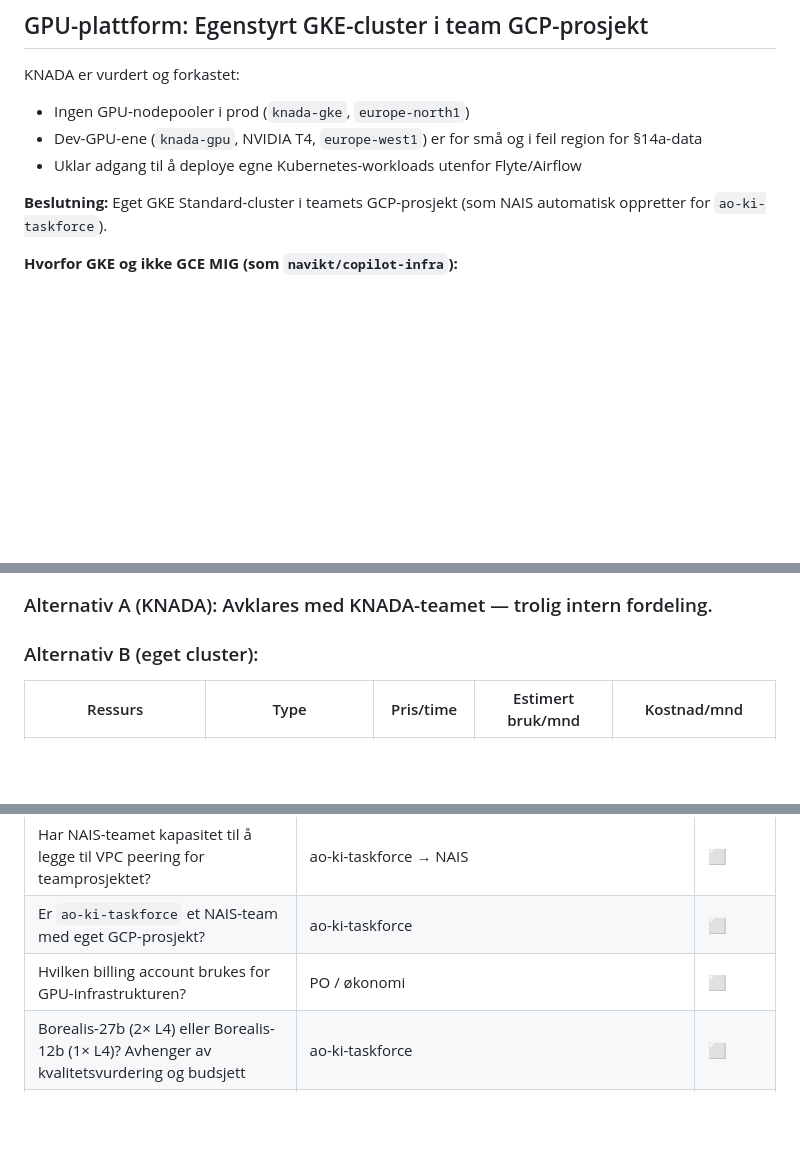
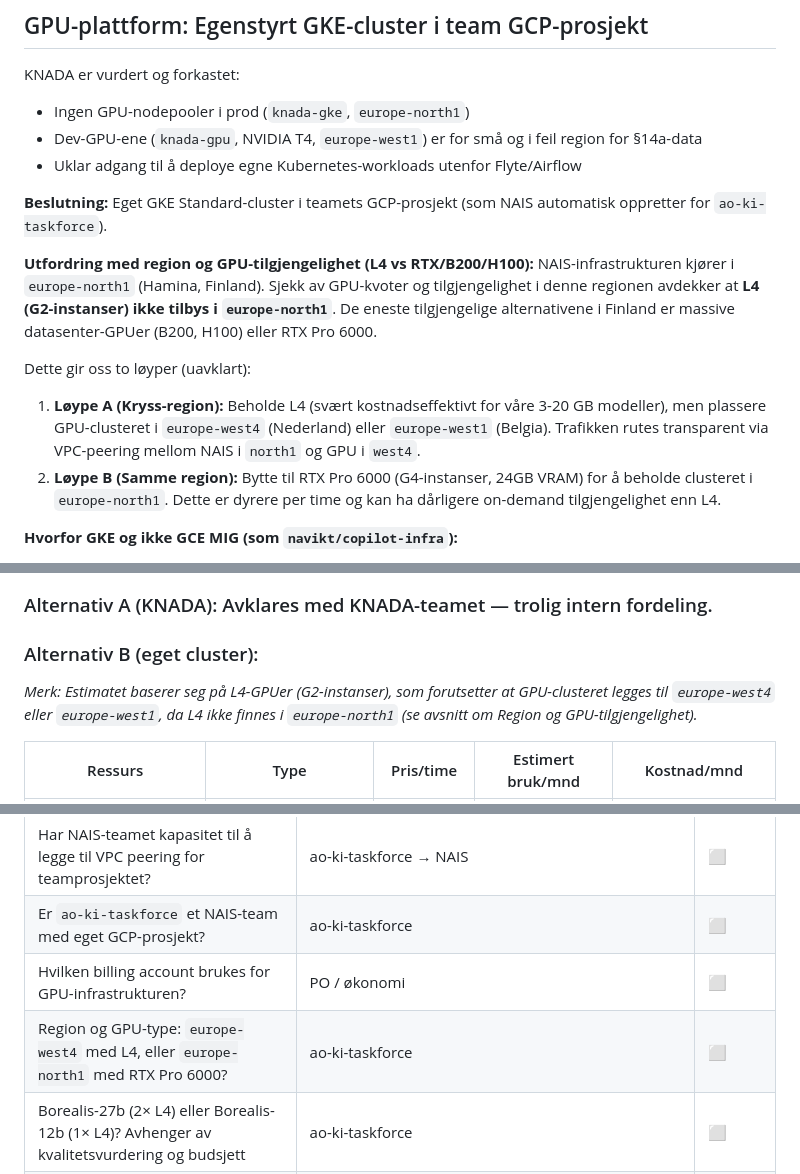
Before and after one commit to navikt/ao-ki-transkribering, a Markdown page: adr/0002-gcp-mvp-etableringsplan.md, 3 parts joined by grey strips. Drawn GitHub-style; blank space fills up the shorter version.

Commit message:
docs(adr): legg til utredning av manglende L4 GPU i europe-north1
Legger til uavklarte punkter angående GPU-tilgjengelighet, da L4 ikke
tilbys i europe-north1:
- Synliggjør dilemmaet mellom å bytte region (europe-west4/west1 med L4)
  og kryss-region VPC-peering mot å bytte GPU-type til dyrere RTX Pro 6000.
- Legger til notis om at estimatet bygger på L4-priser.
- Legger problemstillingen inn i 'Åpne spørsmål' for beslutning.

Co-authored-by: Copilot <223556219+Copilot@users.noreply.github.com>

```diff
--- a/adr/0002-gcp-mvp-etableringsplan.md
+++ b/adr/0002-gcp-mvp-etableringsplan.md
@@ -221,6 +221,18 @@ KNADA er vurdert og forkastet:
 **Beslutning:** Eget GKE Standard-cluster i teamets GCP-prosjekt (som NAIS automatisk
 oppretter for `ao-ki-taskforce`).
 
+**Utfordring med region og GPU-tilgjengelighet (L4 vs RTX/B200/H100):**
+NAIS-infrastrukturen kjører i `europe-north1` (Hamina, Finland). Sjekk av GPU-kvoter og
+tilgjengelighet i denne regionen avdekker at **L4 (G2-instanser) ikke tilbys i `europe-north1`**.
+De eneste tilgjengelige alternativene i Finland er massive datasenter-GPUer (B200, H100) eller RTX Pro 6000.
+
+Dette gir oss to løyper (uavklart):
+1. **Løype A (Kryss-region):** Beholde L4 (svært kostnadseffektivt for våre 3-20 GB modeller),
+   men plassere GPU-clusteret i `europe-west4` (Nederland) eller `europe-west1` (Belgia).
+   Trafikken rutes transparent via VPC-peering mellom NAIS i `north1` og GPU i `west4`.
+2. **Løype B (Samme region):** Bytte til RTX Pro 6000 (G4-instanser, 24GB VRAM) for å beholde
+   clusteret i `europe-north1`. Dette er dyrere per time og kan ha dårligere on-demand tilgjengelighet enn L4.
+
 **Hvorfor GKE og ikke GCE MIG (som `navikt/copilot-infra`):**
 - `navikt/copilot-infra` kjører 756 GB-modeller på B200 kun tilgjengelig som Spot —
   MIG-resiliens er kritisk der. Våre modeller (3–20 GB) er tilgjengelig on-demand.
@@ -384,6 +396,8 @@ NAIS-appen hvitelister GPU-endepunktets IP i `accessPolicy.outbound`.
 
 ### Alternativ B (eget cluster):
 
+*Merk: Estimatet baserer seg på L4-GPUer (G2-instanser), som forutsetter at GPU-clusteret legges til `europe-west4` eller `europe-west1`, da L4 ikke finnes i `europe-north1` (se avsnitt om Region og GPU-tilgjengelighet).*
+
 | Ressurs | Type | Pris/time | Estimert bruk/mnd | Kostnad/mnd |
 |---------|------|-----------|-------------------|-------------|
 | GPU-node (nb-whisper) | g2-standard-8 + L4 | ~$1.20 | 40 t (pilot) | ~$48 |
@@ -406,6 +420,7 @@ GPU-noder autoskalerer til 0 ved inaktivitet → faktisk pilot-kostnad trolig la
 | Har NAIS-teamet kapasitet til å legge til VPC peering for teamprosjektet? | ao-ki-taskforce → NAIS | ⬜ |
 | Er `ao-ki-taskforce` et NAIS-team med eget GCP-prosjekt? | ao-ki-taskforce | ⬜ |
 | Hvilken billing account brukes for GPU-infrastrukturen? | PO / økonomi | ⬜ |
+| Region og GPU-type: `europe-west4` med L4, eller `europe-north1` med RTX Pro 6000? | ao-ki-taskforce | ⬜ |
 | Borealis-27b (2× L4) eller Borealis-12b (1× L4)? Avhenger av kvalitetsvurdering og budsjett | ao-ki-taskforce | ⬜ |
 | Finnes AWQ/GPTQ-kvantisering av Borealis-27b for å unngå 2× L4? | NbAiLab / ao-ki-taskforce | ⬜ |
 | Kan vi dele LiteLLM-gatewayen med `navikt/copilot-infra`-teamet? | **Nei** — ulike krav til datahåndtering (møteopptak vs. kildekode), tilgangskontroll og backend-modeller. Gjenbruk Terraform-modulen som mal, ikke instansen. | ✅ Avklart |
```
